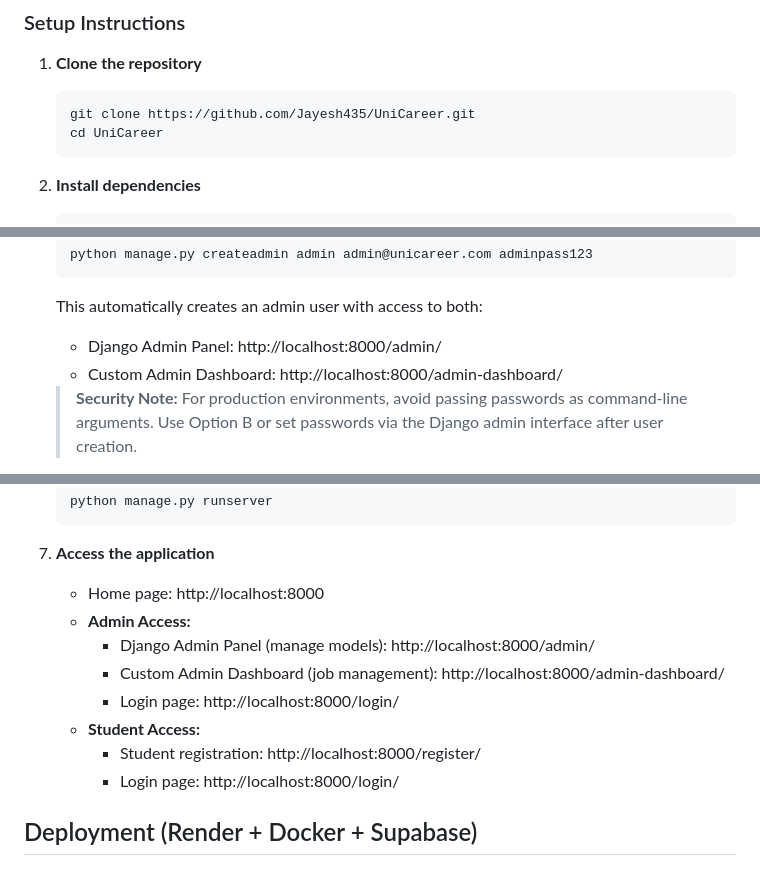
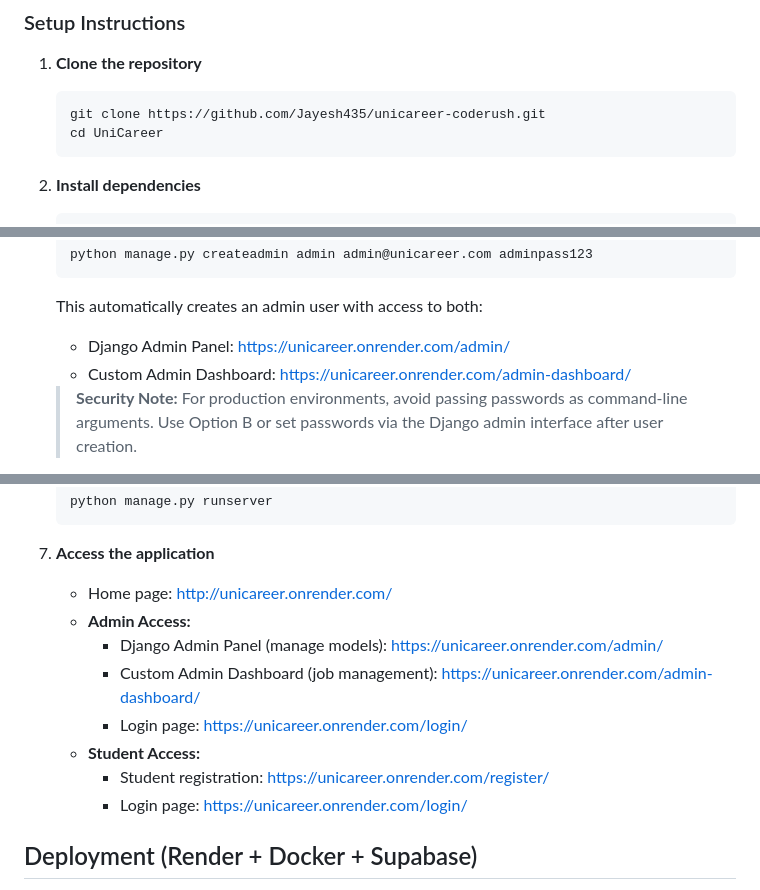
Before and after one commit to Jayesh435/unicareer-coderush, a Markdown page: README.md, 3 parts joined by grey strips. Rendered like a GitHub page.

Commit message:
refactor readme

````diff
--- a/README.md
+++ b/README.md
@@ -62,7 +62,7 @@ A comprehensive Django-based web application for managing campus placements, fea
 
 1. **Clone the repository**
    ```bash
-   git clone https://github.com/Jayesh435/UniCareer.git
+   git clone https://github.com/Jayesh435/unicareer-coderush.git
    cd UniCareer
    ```
 
@@ -97,8 +97,8 @@ A comprehensive Django-based web application for managing campus placements, fea
    python manage.py createadmin admin admin@unicareer.com adminpass123
    ```
    This automatically creates an admin user with access to both:
-   - Django Admin Panel: http://localhost:8000/admin/
-   - Custom Admin Dashboard: http://localhost:8000/admin-dashboard/
+   - Django Admin Panel: https://unicareer.onrender.com/admin/
+   - Custom Admin Dashboard: https://unicareer.onrender.com/admin-dashboard/
 
    > **Security Note:** For production environments, avoid passing passwords as command-line arguments. Use Option B or set passwords via the Django admin interface after user creation.
 
@@ -126,14 +126,14 @@ A comprehensive Django-based web application for managing campus placements, fea
    ```
 
 7. **Access the application**
-   - Home page: http://localhost:8000
+   - Home page: http://unicareer.onrender.com/
    - **Admin Access:**
-     - Django Admin Panel (manage models): http://localhost:8000/admin/
-     - Custom Admin Dashboard (job management): http://localhost:8000/admin-dashboard/
-     - Login page: http://localhost:8000/login/
+     - Django Admin Panel (manage models): https://unicareer.onrender.com/admin/
+     - Custom Admin Dashboard (job management): https://unicareer.onrender.com/admin-dashboard/
+     - Login page: https://unicareer.onrender.com/login/
    - **Student Access:**
-     - Student registration: http://localhost:8000/register/
-     - Login page: http://localhost:8000/login/
+     - Student registration: https://unicareer.onrender.com/register/
+     - Login page: https://unicareer.onrender.com/login/
 
 ## Deployment (Render + Docker + Supabase)
 
````
Also changed, not shown: other parts of README.md (+1 -1 lines).
